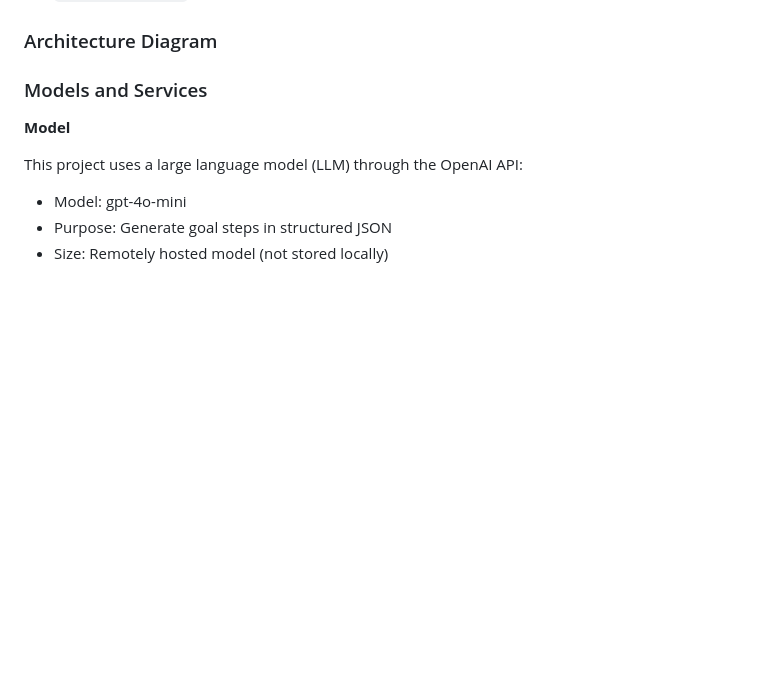
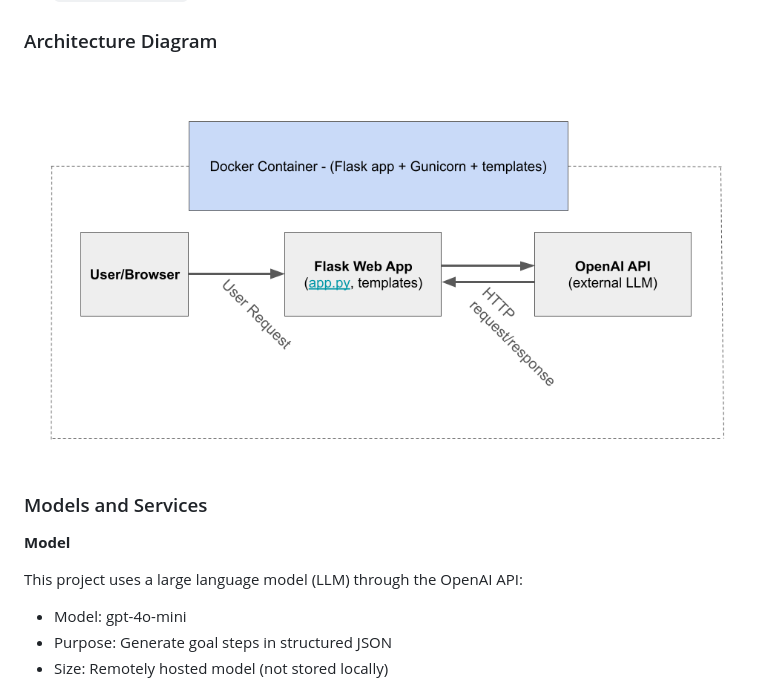
Before and after one commit to alibpowell/Goals-Tracker, a Markdown page: README.md, the part around the change. Drawn GitHub-style; blank space fills up the shorter version.

```diff
--- a/README.md
+++ b/README.md
@@ -37,6 +37,8 @@ Goals Tracker is a sleek, user-friendly web app that helps ANYONE define persona
 * `requirements.txt` makes for reproducible, easy install.
 
 ### Architecture Diagram
+
+![Architecture Diagram](./assets/diagram.png)
 
 ### Models and Services
 
```
